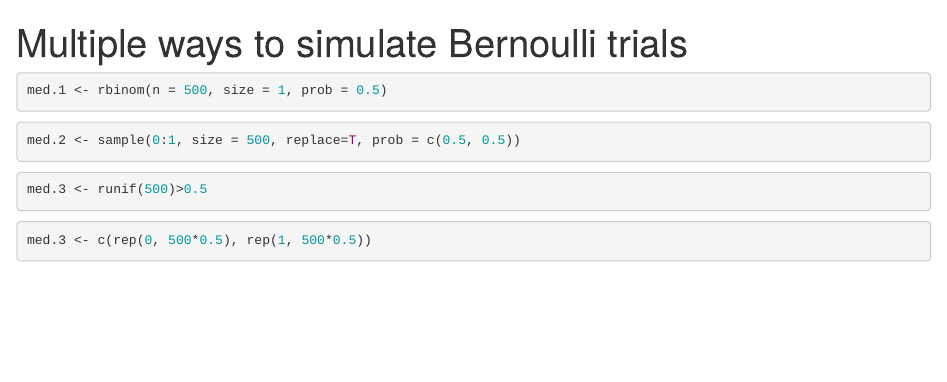
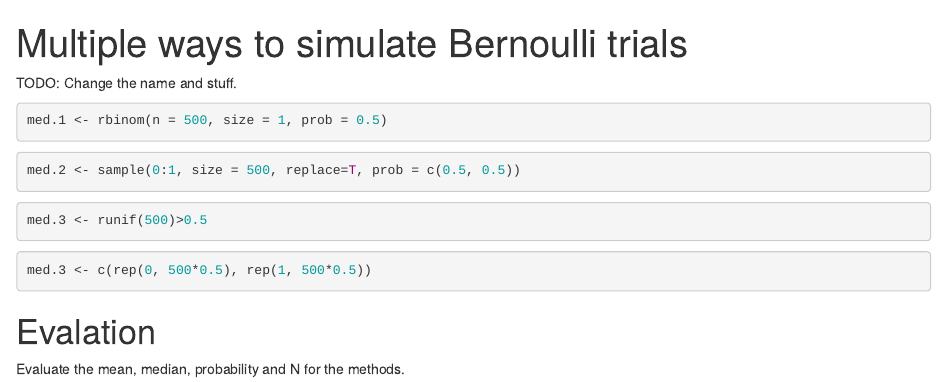
Before and after one commit to boyiguo1/boyiguo1.github.io, an R Markdown document (_posts/Methods to simulate BernoulliTrials.Rmd): the page in a window 1100 px wide, from its top. Rendered offline with R 4.5, knitr and Pandoc, with nearby package versions; code that draws random numbers runs with fixed seeds of ours.

Commit message:
Update the post about Bernoulli Trials

````diff
--- a/_posts/Methods to simulate BernoulliTrials.Rmd
+++ b/_posts/Methods to simulate BernoulliTrials.Rmd
@@ -2,6 +2,8 @@
 title: "Multiple ways to simulate Bernoulli trials"
 output: html_document
 ---
+
+TODO: Change the name and stuff.
 
 ```{r method.1}
 med.1 <- rbinom(n = 500, size = 1, prob = 0.5)
@@ -18,3 +20,6 @@ med.3 <- runif(500)>0.5
 ```{r method.4}
 med.3 <- c(rep(0, 500*0.5), rep(1, 500*0.5))
 ```
+
+# Evalation
+Evaluate the mean, median, probability and N for the methods.
````
